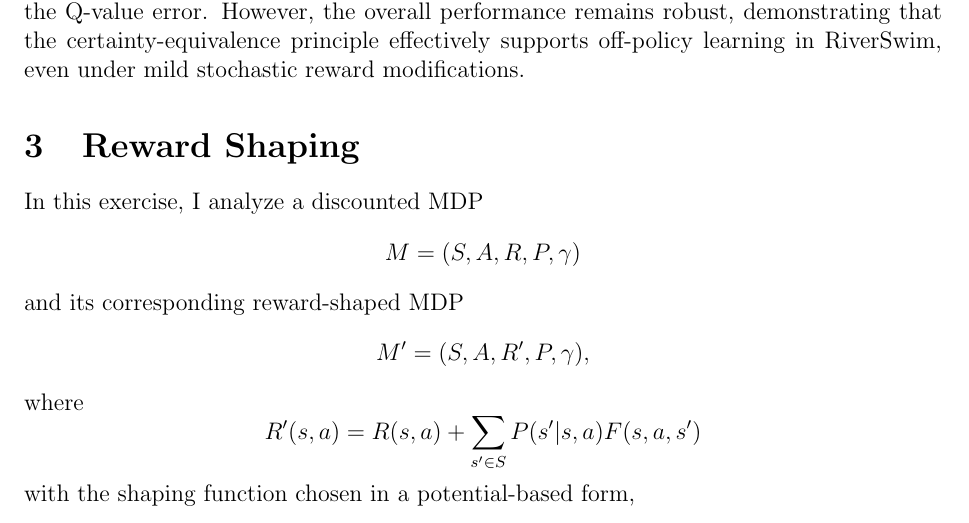
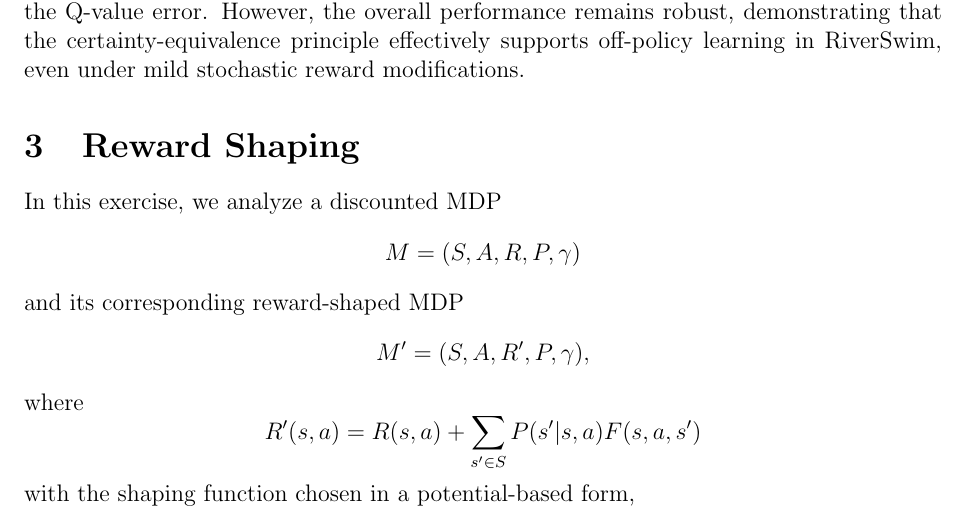
Before and after one commit to davide-marchi/Online-and-Reinforcement-Learning, a LaTeX problem sheet (Home Assignment 3/OReL HA3 Davide Marchi.tex, which reads Home Assignment 3/3.tex): part of page 8 of 11, cut so that both start at the same text. Compiled offline with pdfLaTeX.

Commit message:
Fixed minor grammar in ex3

```diff
--- a/Home Assignment 3/3.tex
+++ b/Home Assignment 3/3.tex
@@ -1,4 +1,4 @@
-In this exercise, I analyze a discounted MDP
+In this exercise, we analyze a discounted MDP
 \[
 M=(S,A,R,P,\gamma)
 \]
```
Also changed, not shown: Home Assignment 3/OReL HA3 Davide Marchi.pdf, 3 other files.
